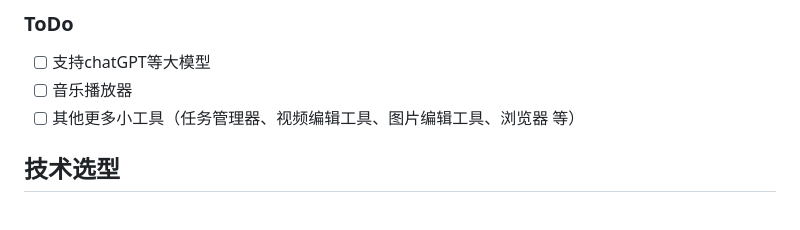
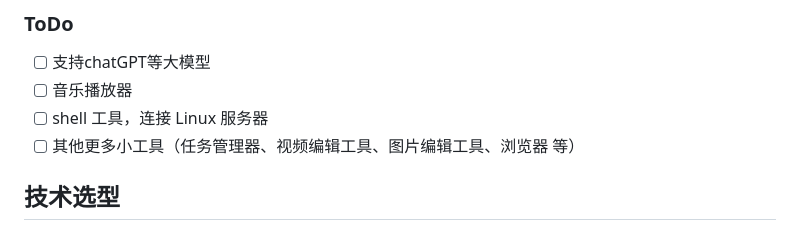
Before and after one commit to leeyoshinari/OneDrive, a Markdown page: README.md, the part around the change. Drawn GitHub-style.

```diff
--- a/README.md
+++ b/README.md
@@ -16,6 +16,7 @@
 ### ToDo
 - [ ] 支持chatGPT等大模型
 - [ ] 音乐播放器
+- [ ] shell 工具，连接 Linux 服务器
 - [ ] 其他更多小工具（任务管理器、视频编辑工具、图片编辑工具、浏览器 等）
 
 ## 技术选型
```
